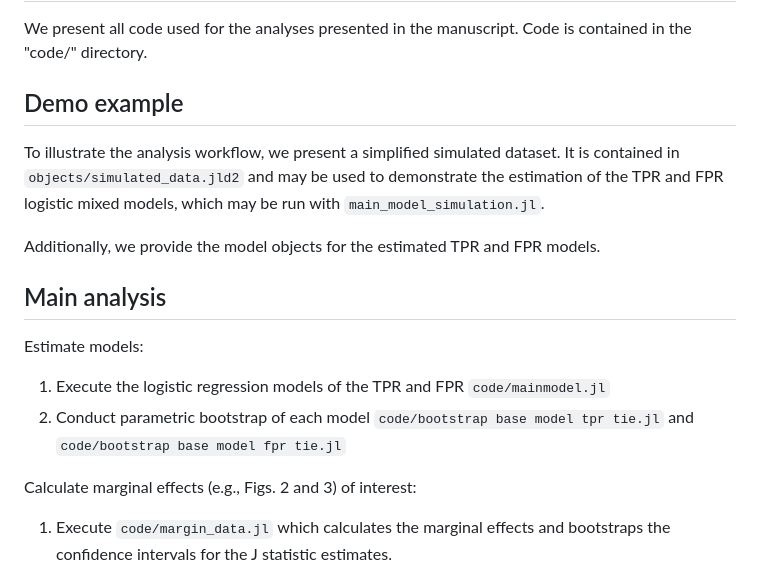
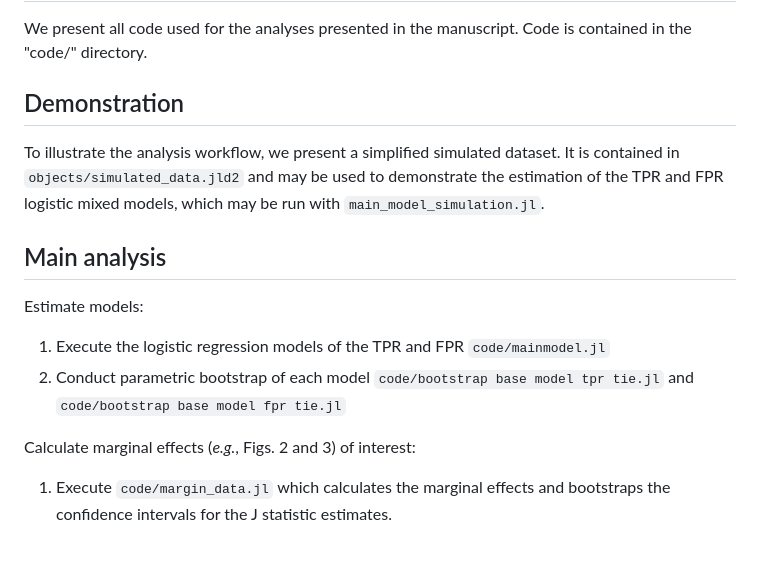
Before and after one commit to emfeltham/honduras-css-paper-release, a Markdown page: README.md, the part around the change. Drawn GitHub-style; blank space fills up the shorter version.

```diff
--- a/README.md
+++ b/README.md
@@ -69,11 +69,9 @@ The analysis workflow depends on several custom packages that are not on the Jul
 
 We present all code used for the analyses presented in the manuscript. Code is contained in the "code/" directory.
 
-## Demo example
+## Demonstration
 
 To illustrate the analysis workflow, we present a simplified simulated dataset. It is contained in `objects/simulated_data.jld2` and may be used to demonstrate the estimation of the TPR and FPR logistic mixed models, which may be run with `main_model_simulation.jl`.
-
-Additionally, we provide the model objects for the estimated TPR and FPR models.
 
 ## Main analysis
 
@@ -81,7 +79,7 @@ Estimate models:
 1. Execute the logistic regression models of the TPR and FPR `code/mainmodel.jl`
 2. Conduct parametric bootstrap of each model `code/bootstrap base model tpr tie.jl` and `code/bootstrap base model fpr tie.jl`
 
-Calculate marginal effects (e.g., Figs. 2 and 3) of interest:
+Calculate marginal effects (_e.g._, Figs. 2 and 3) of interest:
 1. Execute `code/margin_data.jl` which calculates the marginal effects and bootstraps the confidence intervals for the J statistic estimates.
 
 ## TPR vs. FPR analysis
```
